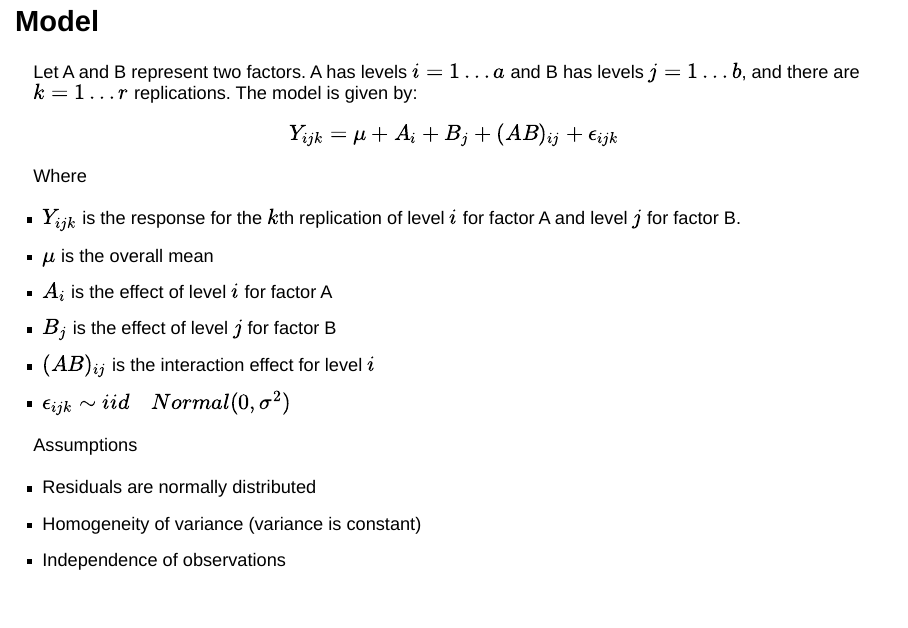
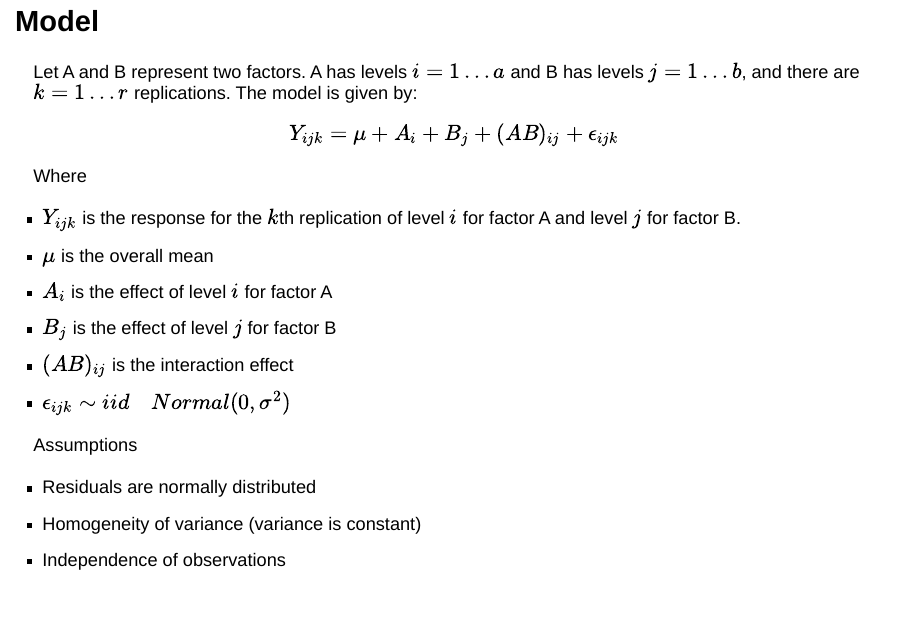
Before and after one commit to TWiedRW/R-two-way-anova, a Quarto document (slides.qmd): page 7 of 32. Rendered offline with R 4.5, knitr and Pandoc in place of Quarto, with nearby package versions; drawn as Slidy slides in place of the format the file asks for; some code elsewhere in the file could not run offline.

Commit message:
Typing correction

```diff
--- a/slides.qmd
+++ b/slides.qmd
@@ -85,7 +85,7 @@ Where
 -   $\mu$ is the overall mean
 -   $A_i$ is the effect of level $i$ for factor A
 -   $B_j$ is the effect of level $j$ for factor B
--   $(AB)_{ij}$ is the interaction effect for level $i$
+-   $(AB)_{ij}$ is the interaction effect
 -   $\epsilon_{ijk}\sim iid \quad Normal(0, \sigma^2)$
 
 Assumptions
```
